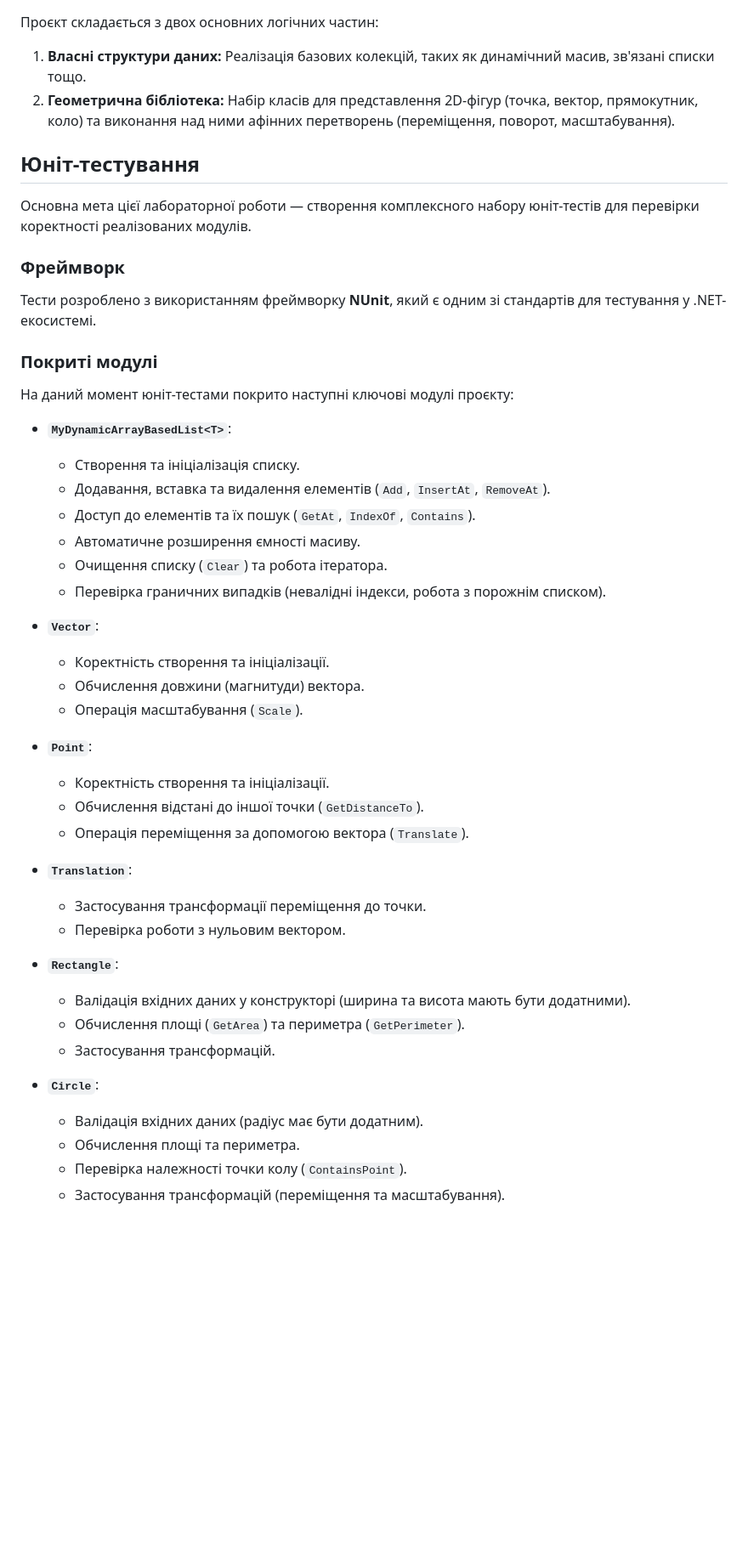
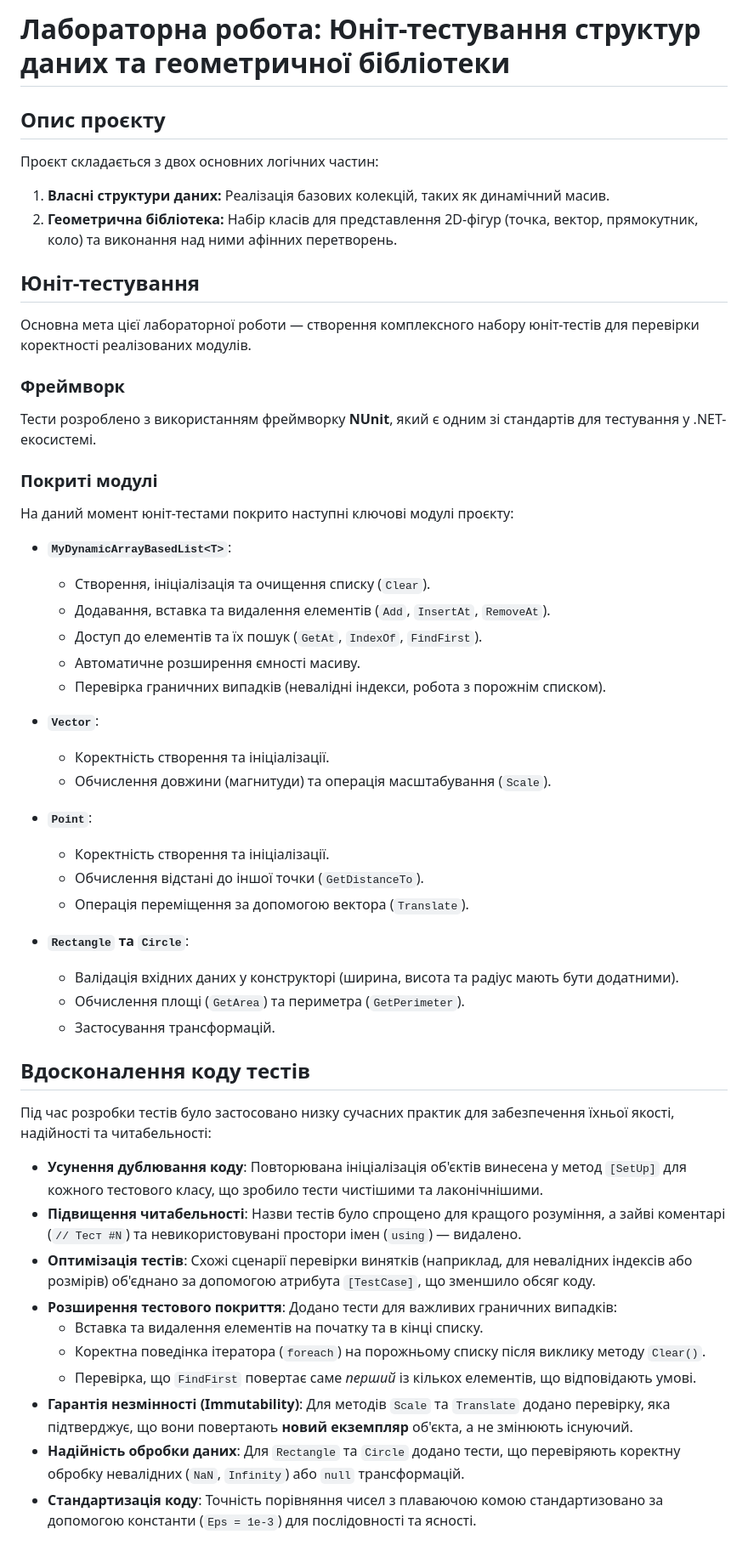
Before and after one commit to Mariia11212/IZR, a Markdown page: README.md, the part around the change. Shown at 85% size. GitHub-like rendering; blank space fills up the shorter version.

Commit message:
Update README.md
актуалізувала після внесення правок в код

```diff
--- a/README.md
+++ b/README.md
@@ -1,46 +1,56 @@
+# Лабораторна робота: Юніт-тестування структур даних та геометричної бібліотеки
+
+## Опис проєкту
+
 Проєкт складається з двох основних логічних частин:
-1.  **Власні структури даних:** Реалізація базових колекцій, таких як динамічний масив, зв'язані списки тощо.
-2.  **Геометрична бібліотека:** Набір класів для представлення 2D-фігур (точка, вектор, прямокутник, коло) та виконання над ними афінних перетворень (переміщення, поворот, масштабування).
+
+1.  **Власні структури даних:** Реалізація базових колекцій, таких як динамічний масив.
+2.  **Геометрична бібліотека:** Набір класів для представлення 2D-фігур (точка, вектор, прямокутник, коло) та виконання над ними афінних перетворень.
 
 ## Юніт-тестування
 
 Основна мета цієї лабораторної роботи — створення комплексного набору юніт-тестів для перевірки коректності реалізованих модулів.
 
 ### Фреймворк
+
 Тести розроблено з використанням фреймворку **NUnit**, який є одним зі стандартів для тестування у .NET-екосистемі.
 
 ### Покриті модулі
+
 На даний момент юніт-тестами покрито наступні ключові модулі проєкту:
 
 *   **`MyDynamicArrayBasedList<T>`**:
-    *   Створення та ініціалізація списку.
+    *   Створення, ініціалізація та очищення списку (`Clear`).
     *   Додавання, вставка та видалення елементів (`Add`, `InsertAt`, `RemoveAt`).
-    *   Доступ до елементів та їх пошук (`GetAt`, `IndexOf`, `Contains`).
+    *   Доступ до елементів та їх пошук (`GetAt`, `IndexOf`, `FindFirst`).
     *   Автоматичне розширення ємності масиву.
-    *   Очищення списку (`Clear`) та робота ітератора.
     *   Перевірка граничних випадків (невалідні індекси, робота з порожнім списком).
 
 *   **`Vector`**:
     *   Коректність створення та ініціалізації.
-    *   Обчислення довжини (магнитуди) вектора.
-    *   Операція масштабування (`Scale`).
+    *   Обчислення довжини (магнитуди) та операція масштабування (`Scale`).
 
 *   **`Point`**:
     *   Коректність створення та ініціалізації.
     *   Обчислення відстані до іншої точки (`GetDistanceTo`).
     *   Операція переміщення за допомогою вектора (`Translate`).
 
-*   **`Translation`**:
-    *   Застосування трансформації переміщення до точки.
-    *   Перевірка роботи з нульовим вектором.
-
-*   **`Rectangle`**:
-    *   Валідація вхідних даних у конструкторі (ширина та висота мають бути додатними).
+*   **`Rectangle` та `Circle`**:
+    *   Валідація вхідних даних у конструкторі (ширина, висота та радіус мають бути додатними).
     *   Обчислення площі (`GetArea`) та периметра (`GetPerimeter`).
     *   Застосування трансформацій.
 
-*   **`Circle`**:
-    *   Валідація вхідних даних (радіус має бути додатним).
-    *   Обчислення площі та периметра.
-    *   Перевірка належності точки колу (`ContainsPoint`).
-    *   Застосування трансформацій (переміщення та масштабування).
+## Вдосконалення коду тестів
+
+Під час розробки тестів було застосовано низку сучасних практик для забезпечення їхньої якості, надійності та читабельності:
+
+*   **Усунення дублювання коду**: Повторювана ініціалізація об'єктів винесена у метод `[SetUp]` для кожного тестового класу, що зробило тести чистішими та лаконічнішими.
+*   **Підвищення читабельності**: Назви тестів було спрощено для кращого розуміння, а зайві коментарі (`// Тест #N`) та невикористовувані простори імен (`using`) — видалено.
+*   **Оптимізація тестів**: Схожі сценарії перевірки винятків (наприклад, для невалідних індексів або розмірів) об'єднано за допомогою атрибута `[TestCase]`, що зменшило обсяг коду.
+*   **Розширення тестового покриття**: Додано тести для важливих граничних випадків:
+    *   Вставка та видалення елементів на початку та в кінці списку.
+    *   Коректна поведінка ітератора (`foreach`) на порожньому списку після виклику методу `Clear()`.
+    *   Перевірка, що `FindFirst` повертає саме *перший* із кількох елементів, що відповідають умові.
+*   **Гарантія незмінності (Immutability)**: Для методів `Scale` та `Translate` додано перевірку, яка підтверджує, що вони повертають **новий екземпляр** об'єкта, а не змінюють існуючий.
+*   **Надійність обробки даних**: Для `Rectangle` та `Circle` додано тести, що перевіряють коректну обробку невалідних (`NaN`, `Infinity`) або `null` трансформацій.
+*   **Стандартизація коду**: Точність порівняння чисел з плаваючою комою стандартизовано за допомогою константи (`Eps = 1e-3`) для послідовності та ясності.
```
